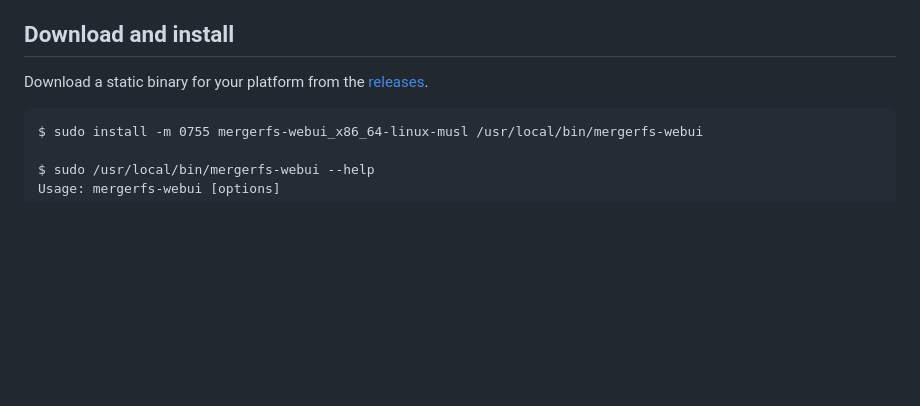
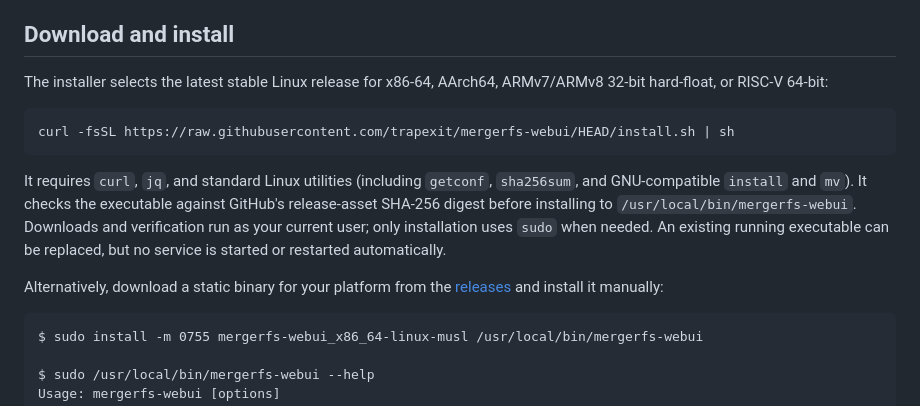
Before and after one commit to trapexit/mergerfs-webui, a Markdown page: README.md, the part around the change. GitHub-like rendering; blank space fills up the shorter version.

Commit message:
Auto-commit README.md

````diff
--- a/README.md
+++ b/README.md
@@ -31,8 +31,24 @@ suggestions.
 
 ## Download and install
 
-Download a static binary for your platform from the
-[releases](https://github.com/trapexit/mergerfs-webui/releases).
+The installer selects the latest stable Linux release for x86-64,
+AArch64, ARMv7/ARMv8 32-bit hard-float, or RISC-V 64-bit:
+
+```sh
+curl -fsSL https://raw.githubusercontent.com/trapexit/mergerfs-webui/HEAD/install.sh | sh
+```
+
+It requires `curl`, `jq`, and standard Linux utilities (including
+`getconf`, `sha256sum`, and GNU-compatible `install` and `mv`). It
+checks the executable against GitHub's release-asset SHA-256 digest
+before installing to `/usr/local/bin/mergerfs-webui`. Downloads and
+verification run as your current user; only installation uses `sudo`
+when needed. An existing running executable can be replaced, but no
+service is started or restarted automatically.
+
+Alternatively, download a static binary for your platform from the
+[releases](https://github.com/trapexit/mergerfs-webui/releases) and
+install it manually:
 
 ```
 $ sudo install -m 0755 mergerfs-webui_x86_64-linux-musl /usr/local/bin/mergerfs-webui
````
